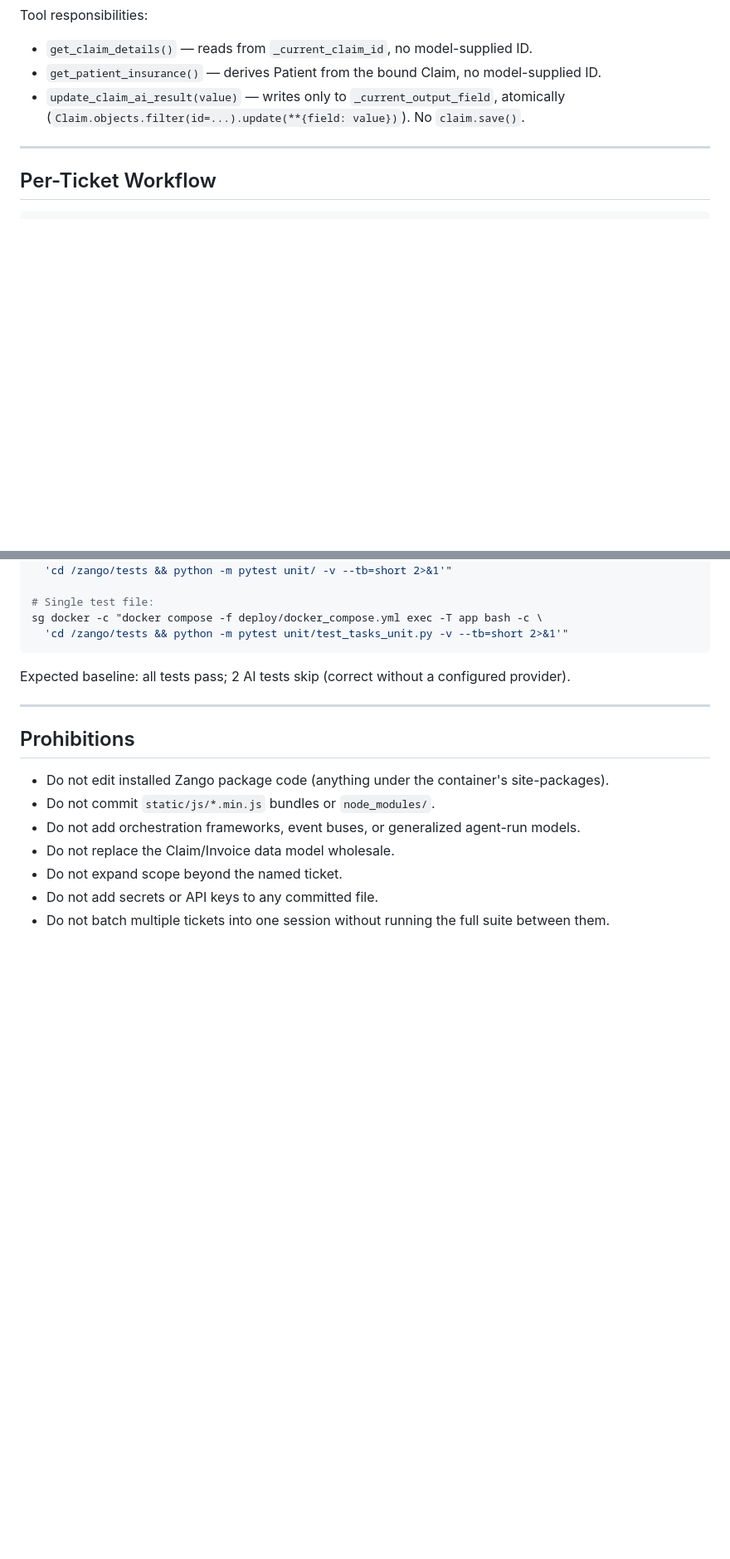
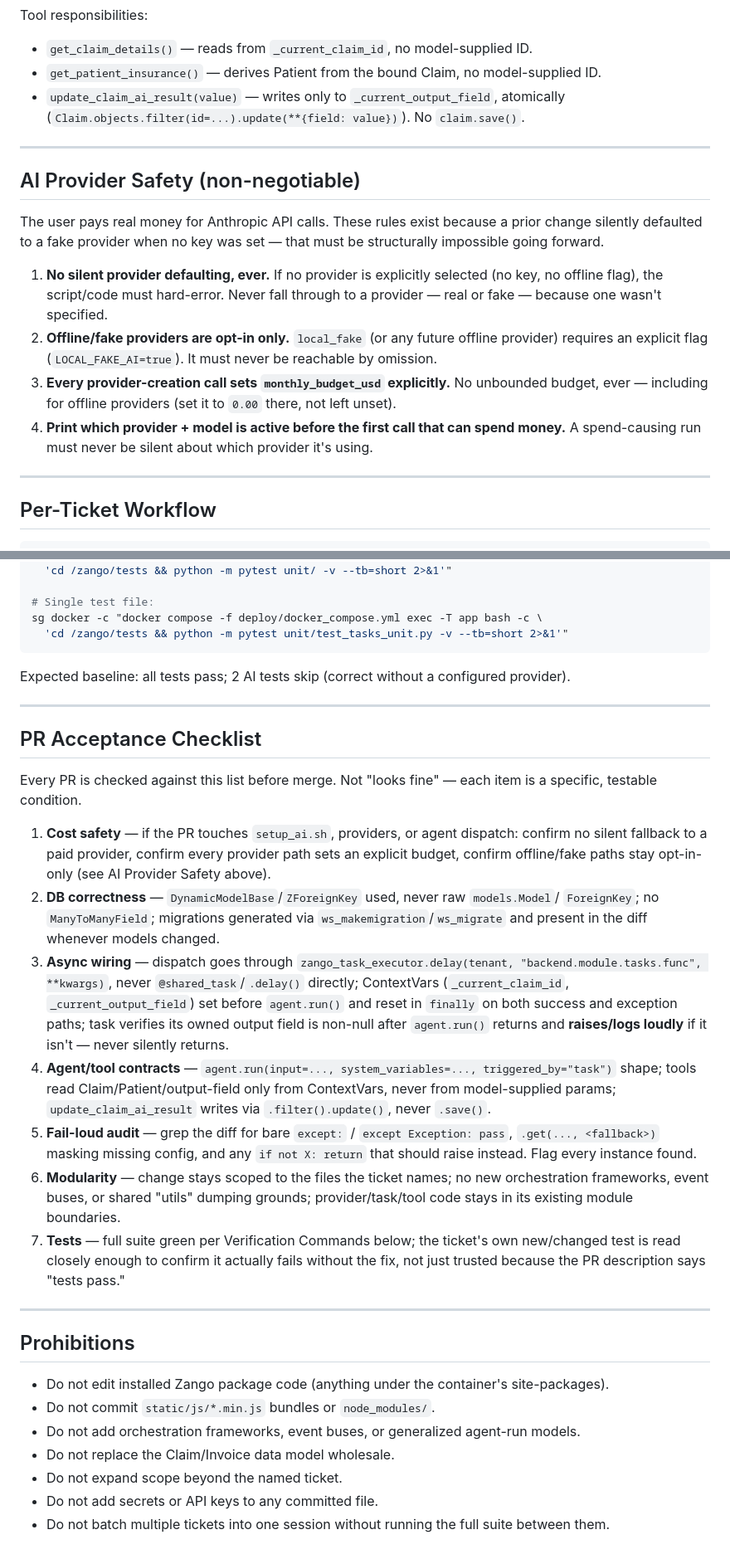
Before and after one commit to shekhawatxyz/patientbilling, a Markdown page: AGENTS.md, 2 parts joined by grey strips. Shown at 83% size. GitHub-like rendering; blank space fills up the shorter version.

Commit message:
Codify AI provider safety rules + PR acceptance checklist
Adds AGENTS.md sections for non-negotiable provider-selection rules
(no silent fallback, explicit opt-in for offline providers, explicit
budgets, loud logging before spend) and a PR acceptance checklist
covering DB/async/agent wiring and fail-loud requirements. Adds the
provider-selection contract table to CONTEXT.md. Written so codex has
an explicit, self-checkable standard for PAT-47 and future AI-provider
work, instead of relying on ad hoc review judgment.

````diff
--- a/AGENTS.md
+++ b/AGENTS.md
@@ -77,6 +77,24 @@ Tool responsibilities:
 
 ---
 
+## AI Provider Safety (non-negotiable)
+
+The user pays real money for Anthropic API calls. These rules exist because a prior change
+silently defaulted to a fake provider when no key was set — that must be structurally impossible
+going forward.
+
+1. **No silent provider defaulting, ever.** If no provider is explicitly selected (no key, no
+   offline flag), the script/code must hard-error. Never fall through to a provider — real or
+   fake — because one wasn't specified.
+2. **Offline/fake providers are opt-in only.** `local_fake` (or any future offline provider)
+   requires an explicit flag (`LOCAL_FAKE_AI=true`). It must never be reachable by omission.
+3. **Every provider-creation call sets `monthly_budget_usd` explicitly.** No unbounded budget,
+   ever — including for offline providers (set it to `0.00` there, not left unset).
+4. **Print which provider + model is active before the first call that can spend money.** A
+   spend-causing run must never be silent about which provider it's using.
+
+---
+
 ## Per-Ticket Workflow
 
 ```
@@ -114,6 +132,37 @@ Expected baseline: all tests pass; 2 AI tests skip (correct without a configured
 
 ---
 
+## PR Acceptance Checklist
+
+Every PR is checked against this list before merge. Not "looks fine" — each item is a specific,
+testable condition.
+
+1. **Cost safety** — if the PR touches `setup_ai.sh`, providers, or agent dispatch: confirm no
+   silent fallback to a paid provider, confirm every provider path sets an explicit budget,
+   confirm offline/fake paths stay opt-in-only (see AI Provider Safety above).
+2. **DB correctness** — `DynamicModelBase`/`ZForeignKey` used, never raw `models.Model`/
+   `ForeignKey`; no `ManyToManyField`; migrations generated via `ws_makemigration`/`ws_migrate`
+   and present in the diff whenever models changed.
+3. **Async wiring** — dispatch goes through `zango_task_executor.delay(tenant,
+   "backend.module.tasks.func", **kwargs)`, never `@shared_task`/`.delay()` directly; ContextVars
+   (`_current_claim_id`, `_current_output_field`) set before `agent.run()` and reset in `finally`
+   on both success and exception paths; task verifies its owned output field is non-null after
+   `agent.run()` returns and **raises/logs loudly** if it isn't — never silently returns.
+4. **Agent/tool contracts** — `agent.run(input=..., system_variables=..., triggered_by="task")`
+   shape; tools read Claim/Patient/output-field only from ContextVars, never from model-supplied
+   params; `update_claim_ai_result` writes via `.filter().update()`, never `.save()`.
+5. **Fail-loud audit** — grep the diff for bare `except:` / `except Exception: pass`,
+   `.get(..., <fallback>)` masking missing config, and any `if not X: return` that should raise
+   instead. Flag every instance found.
+6. **Modularity** — change stays scoped to the files the ticket names; no new orchestration
+   frameworks, event buses, or shared "utils" dumping grounds; provider/task/tool code stays in
+   its existing module boundaries.
+7. **Tests** — full suite green per Verification Commands below; the ticket's own new/changed
+   test is read closely enough to confirm it actually fails without the fix, not just trusted
+   because the PR description says "tests pass."
+
+---
+
 ## Prohibitions
 
 - Do not edit installed Zango package code (anything under the container's site-packages).
````
Also changed, not shown: CONTEXT.md (+12 -0 lines).
